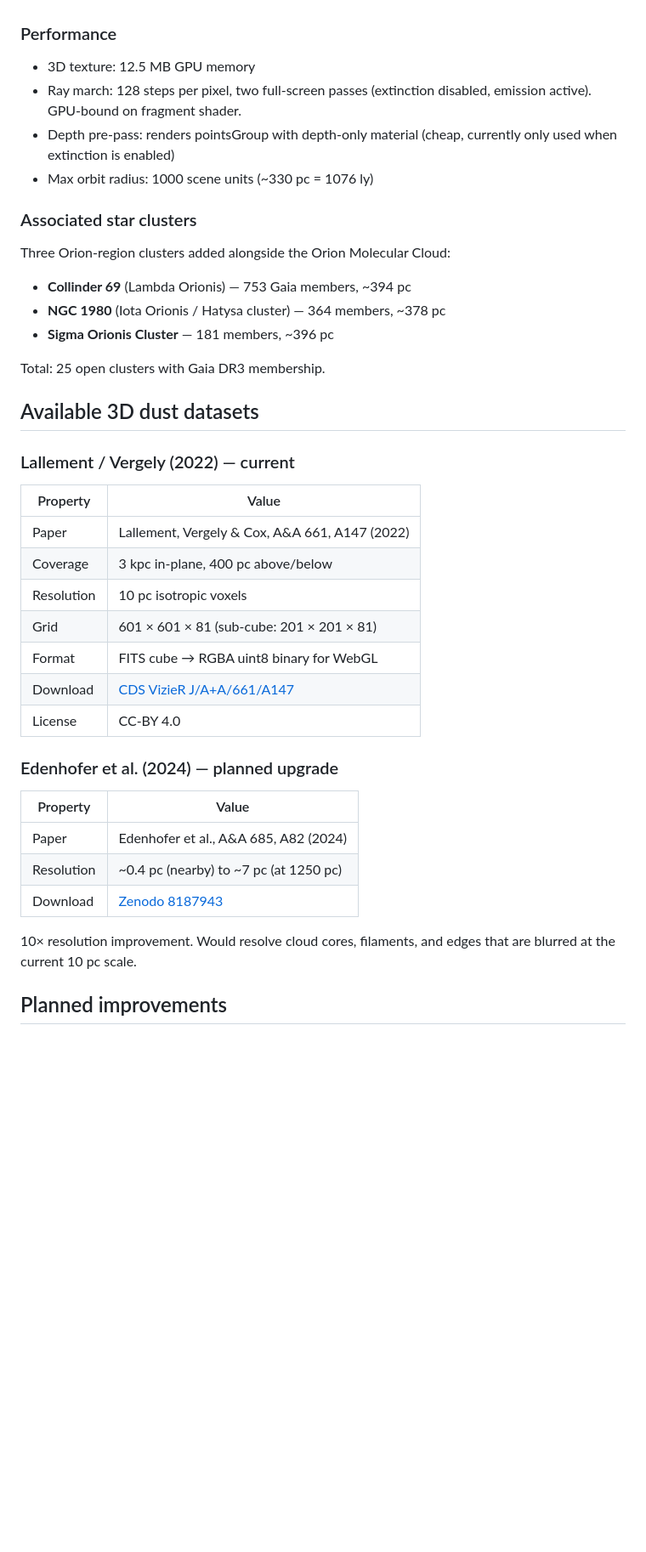
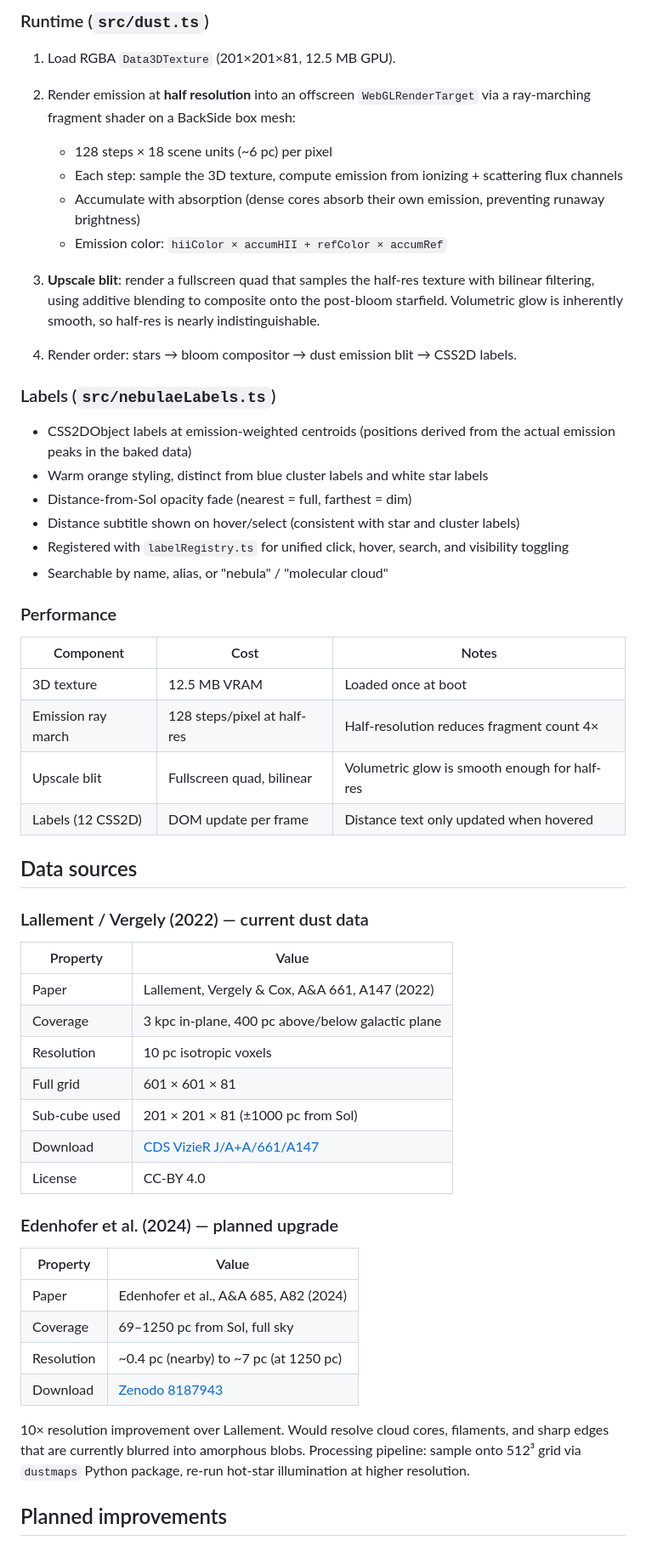
Before and after one commit to atjhc/stars, a Markdown page: docs/nebulae.md, the part around one of its changes. Shown at 85% size. Rendered like a GitHub page; blank space fills up the shorter version.

```diff
--- a/docs/nebulae.md
+++ b/docs/nebulae.md
@@ -94,33 +104,58 @@ A depth pre-pass pipeline exists in the code (`renderStarDepth` in
+### Runtime (`src/dust.ts`)
+
+1. Load RGBA `Data3DTexture` (201×201×81, 12.5 MB GPU).
+
+2. Render emission at **half resolution** into an offscreen
+   `WebGLRenderTarget` via a ray-marching fragment shader on a
+   BackSide box mesh:
+   - 128 steps × 18 scene units (~6 pc) per pixel
+   - Each step: sample the 3D texture, compute emission from
+     ionizing + scattering flux channels
+   - Accumulate with absorption (dense cores absorb their own
+     emission, preventing runaway brightness)
+   - Emission color: `hiiColor × accumHII + refColor × accumRef`
+
+3. **Upscale blit**: render a fullscreen quad that samples the
+   half-res texture with bilinear filtering, using additive blending
+   to composite onto the post-bloom starfield. Volumetric glow is
+   inherently smooth, so half-res is nearly indistinguishable.
+
+4. Render order: stars → bloom compositor → dust emission blit →
+   CSS2D labels.
+
+### Labels (`src/nebulaeLabels.ts`)
+
+- CSS2DObject labels at emission-weighted centroids (positions derived
+  from the actual emission peaks in the baked data)
+- Warm orange styling, distinct from blue cluster labels and white
+  star labels
+- Distance-from-Sol opacity fade (nearest = full, farthest = dim)
+- Distance subtitle shown on hover/select (consistent with star and
+  cluster labels)
+- Registered with `labelRegistry.ts` for unified click, hover, search,
+  and visibility toggling
+- Searchable by name, alias, or "nebula" / "molecular cloud"
 
 ### Performance
 
-- 3D texture: 12.5 MB GPU memory
-- Ray march: 128 steps per pixel, two full-screen passes (extinction
-  disabled, emission active). GPU-bound on fragment shader.
-- Depth pre-pass: renders pointsGroup with depth-only material (cheap,
-  currently only used when extinction is enabled)
-- Max orbit radius: 1000 scene units (~330 pc = 1076 ly)
+| Component | Cost | Notes |
+|---|---|---|
+| 3D texture | 12.5 MB VRAM | Loaded once at boot |
+| Emission ray march | 128 steps/pixel at half-res | Half-resolution reduces fragment count 4× |
+| Upscale blit | Fullscreen quad, bilinear | Volumetric glow is smooth enough for half-res |
+| Labels (12 CSS2D) | DOM update per frame | Distance text only updated when hovered |
 
-### Associated star clusters
+## Data sources
 
-Three Orion-region clusters added alongside the Orion Molecular Cloud:
-- **Collinder 69** (Lambda Orionis) — 753 Gaia members, ~394 pc
-- **NGC 1980** (Iota Orionis / Hatysa cluster) — 364 members, ~378 pc
-- **Sigma Orionis Cluster** — 181 members, ~396 pc
-
-Total: 25 open clusters with Gaia DR3 membership.
-
-## Available 3D dust datasets
-
-### Lallement / Vergely (2022) — current
+### Lallement / Vergely (2022) — current dust data
 
 | Property | Value |
 |---|---|
 | Paper | Lallement, Vergely & Cox, A&A 661, A147 (2022) |
-| Coverage | 3 kpc in-plane, 400 pc above/below |
+| Coverage | 3 kpc in-plane, 400 pc above/below galactic plane |
 | Resolution | 10 pc isotropic voxels |
-| Grid | 601 × 601 × 81 (sub-cube: 201 × 201 × 81) |
-| Format | FITS cube → RGBA uint8 binary for WebGL |
+| Full grid | 601 × 601 × 81 |
+| Sub-cube used | 201 × 201 × 81 (±1000 pc from Sol) |
 | Download | [CDS VizieR J/A+A/661/A147](https://cdsarc.cds.unistra.fr/viz-bin/cat/J/A+A/661/A147) |
 | License | CC-BY 4.0 |
 
@@ -129,11 +164,14 @@ Total: 25 open clusters with Gaia DR3 membership.
 | Property | Value |
 |---|---|
 | Paper | Edenhofer et al., A&A 685, A82 (2024) |
+| Coverage | 69–1250 pc from Sol, full sky |
 | Resolution | ~0.4 pc (nearby) to ~7 pc (at 1250 pc) |
 | Download | [Zenodo 8187943](https://zenodo.org/records/8187943) |
 
-10× resolution improvement. Would resolve cloud cores, filaments, and
-edges that are blurred at the current 10 pc scale.
+10× resolution improvement over Lallement. Would resolve cloud cores,
+filaments, and sharp edges that are currently blurred into amorphous
+blobs. Processing pipeline: sample onto 512³ grid via `dustmaps` Python
+package, re-run hot-star illumination at higher resolution.
 
 ## Planned improvements
 
```
Also changed, not shown: other parts of docs/nebulae.md (+130 -87 lines).
